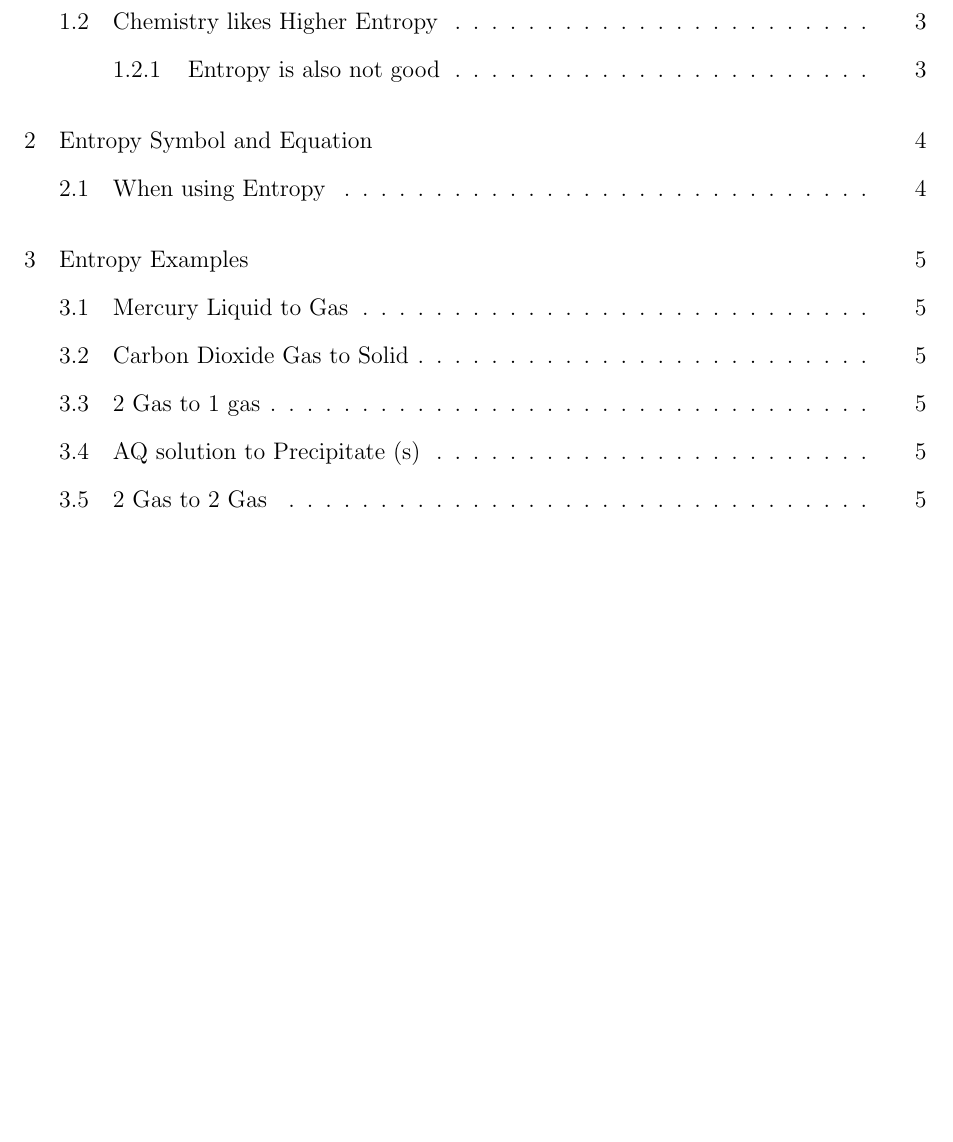
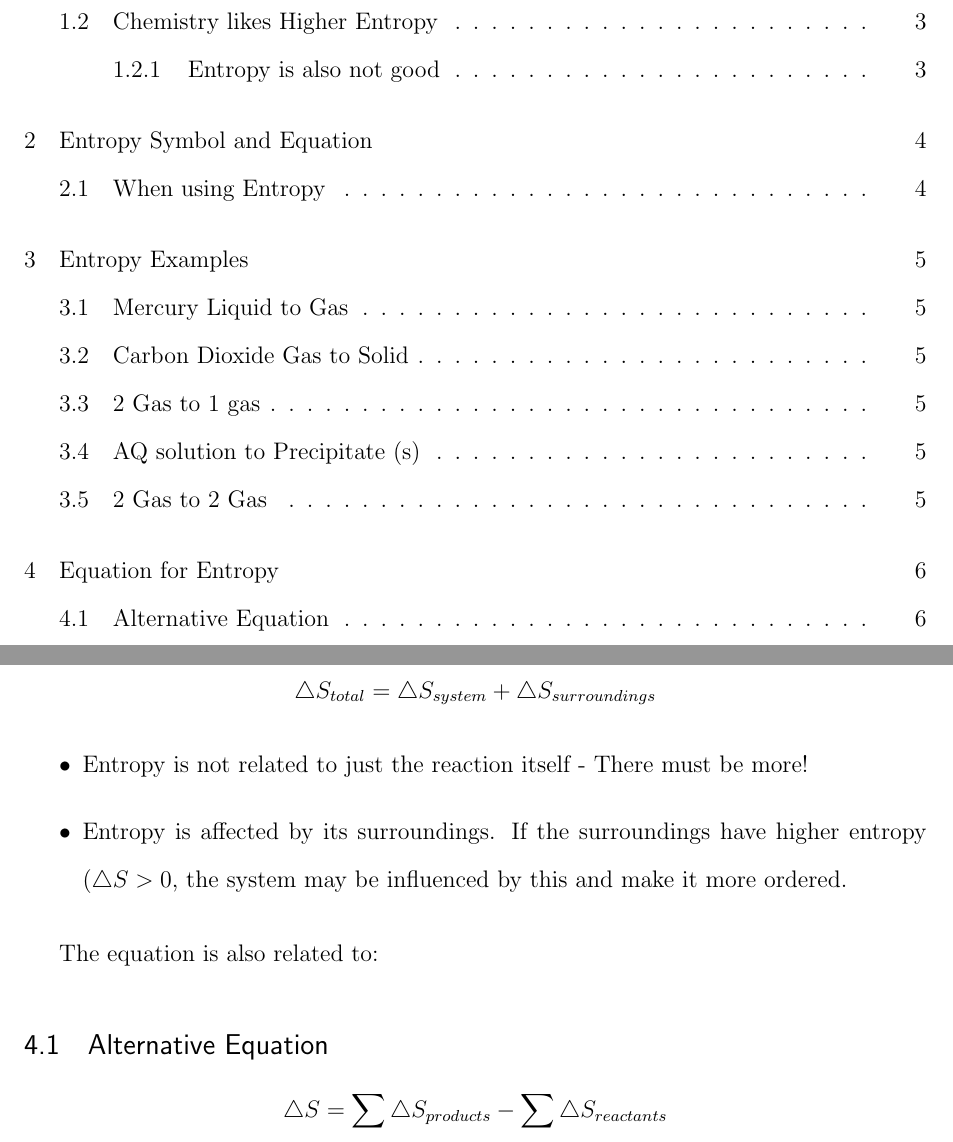
Before and after one commit to pet-the-coder/IBDP-2022-23-Notes, a LaTeX document (HL Chemistry/latex/1.5 - Entropy.tex): part of page 2 of 5 before the commit and two parts of pages 2 and 6 of 6 after it, the two joined at a grey line, cut so that both start at the same text, the shorter picture padded with empty space. Compiled offline with pdfLaTeX.

Commit message:
1.5 Entropy finished

```diff
--- a/HL Chemistry/latex/1.5 - Entropy.tex
+++ b/HL Chemistry/latex/1.5 - Entropy.tex
@@ -174,4 +175,17 @@ More molecules on left side, therefore the entropy increases and the system beco
 
+\section{Equation for Entropy}
+
+$$\triangle{S}_{total} = \triangle{S}_{system} + \triangle{S}_{surroundings}$$
+
+\begin{itemize}
+\item Entropy is not related to just the reaction itself - There must be more!
+\item Entropy is affected by its surroundings. If the surroundings have higher entropy ($\triangle{S}>0$, the system may be influenced by this and make it more ordered.
+\end{itemize}
+
+The equation is also related to:
+
+\subsection{Alternative Equation}
+$$\triangle{S} = \sum{\triangle{S}_{products}} - \sum{\triangle{S}_{reactants}}$$
 
 
 \end{document}
```
Also changed, not shown: HL Chemistry/latex/1.5 - Entropy.tex (1 more changed lines), 4 other files.
